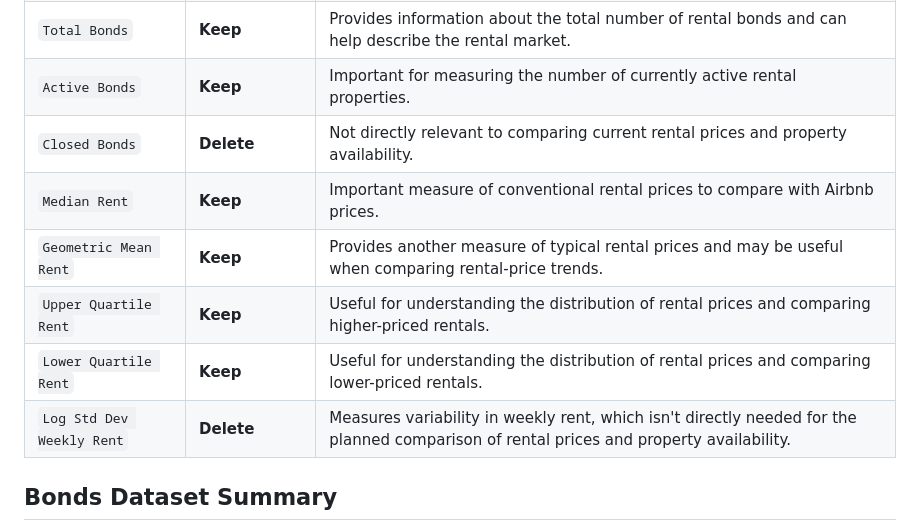
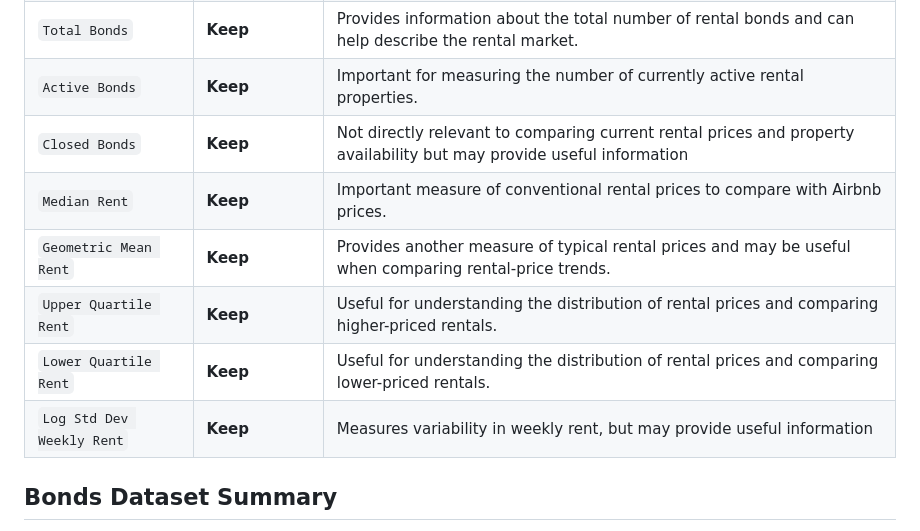
Before and after one commit to choublincoln/DATA201_LG7, a Markdown page: README.md, the part around the change. Drawn GitHub-style.

```diff
--- a/README.md
+++ b/README.md
@@ -257,12 +257,12 @@ All the data types were previously: **character**
 | `Number Of Beds` | **Keep** | Useful for comparing properties of similar size and analysing rental-price differences. |
 | `Total Bonds` | **Keep** | Provides information about the total number of rental bonds and can help describe the rental market. |
 | `Active Bonds` | **Keep** | Important for measuring the number of currently active rental properties. |
-| `Closed Bonds` | **Delete** | Not directly relevant to comparing current rental prices and property availability. |
+| `Closed Bonds` | **Keep** | Not directly relevant to comparing current rental prices and property availability but may provide useful information |
 | `Median Rent` | **Keep** | Important measure of conventional rental prices to compare with Airbnb prices. |
 | `Geometric Mean Rent` | **Keep** | Provides another measure of typical rental prices and may be useful when comparing rental-price trends. |
 | `Upper Quartile Rent` | **Keep** | Useful for understanding the distribution of rental prices and comparing higher-priced rentals. |
 | `Lower Quartile Rent` | **Keep** | Useful for understanding the distribution of rental prices and comparing lower-priced rentals. |
-| `Log Std Dev Weekly Rent` | **Delete** | Measures variability in weekly rent, which isn't directly needed for the planned comparison of rental prices and property availability. |
+| `Log Std Dev Weekly Rent` | **Keep** | Measures variability in weekly rent, but may provide useful information |
 
 ## Bonds Dataset Summary
 
```
